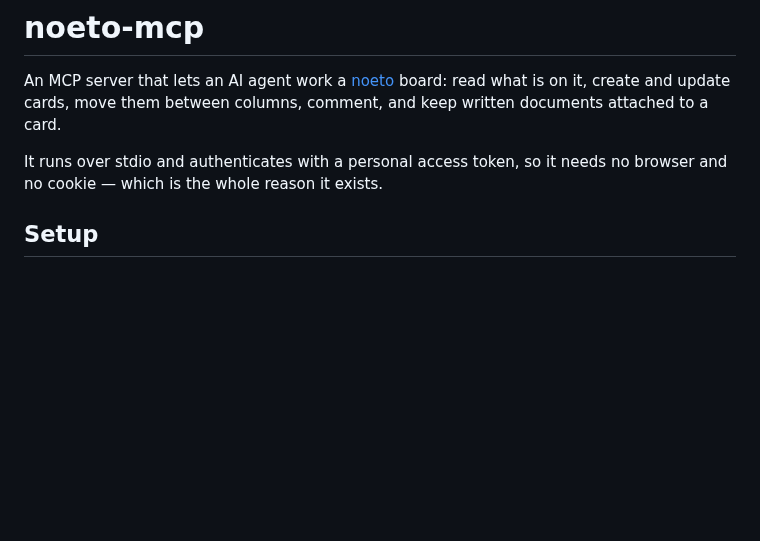
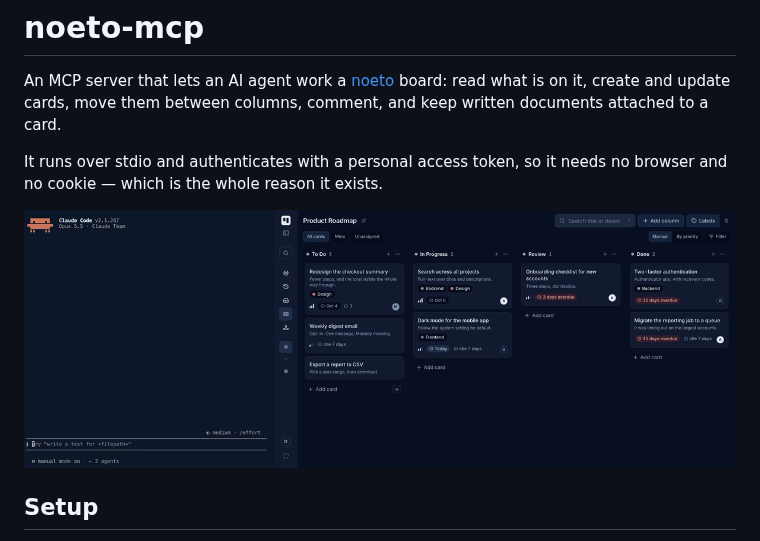
Before and after one commit to noeto-tasks/noeto-mcp, a Markdown page: README.md, the part around the change. Rendered like a GitHub page; pictures changed too: docs/demo.gif (added); blank space fills up the shorter version.

Commit message:
docs: show the server at work in a screencast at the top of the README

```diff
--- a/README.md
+++ b/README.md
@@ -6,6 +6,8 @@ comment, and keep written documents attached to a card.
 
 It runs over stdio and authenticates with a personal access token, so it needs
 no browser and no cookie — which is the whole reason it exists.
+
+![Claude Code files a bug card, moves a card to In Progress and comments a plan, while the noeto board updates beside it](docs/demo.gif)
 
 ## Setup
 
```
